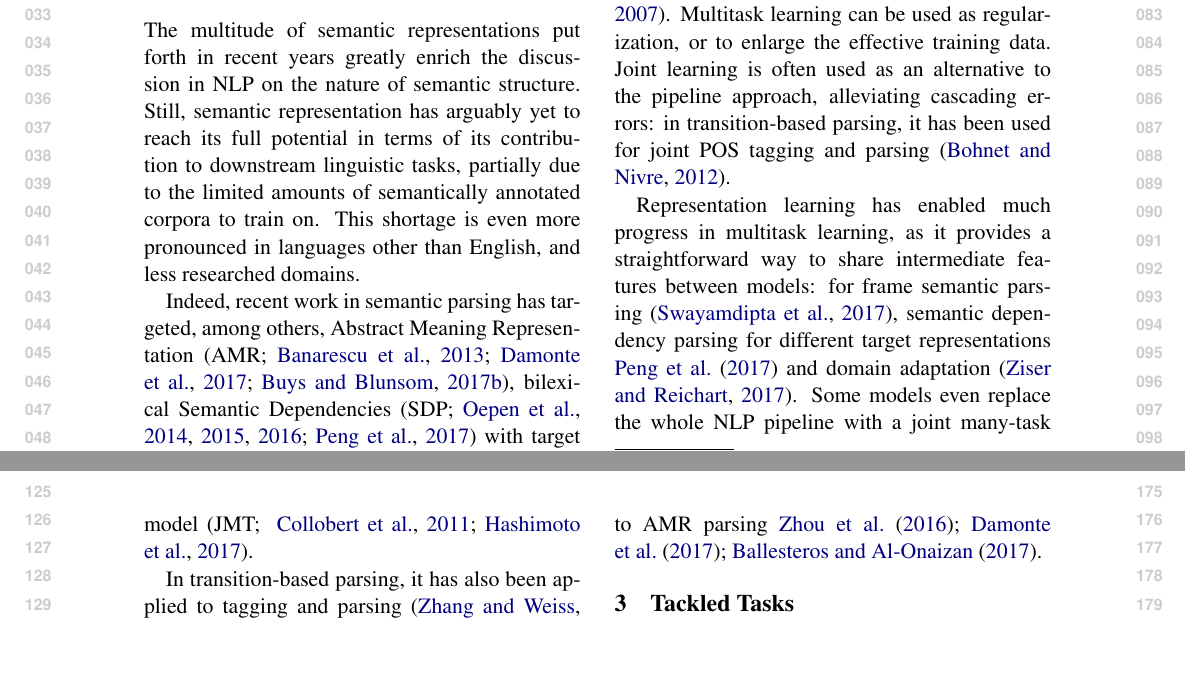
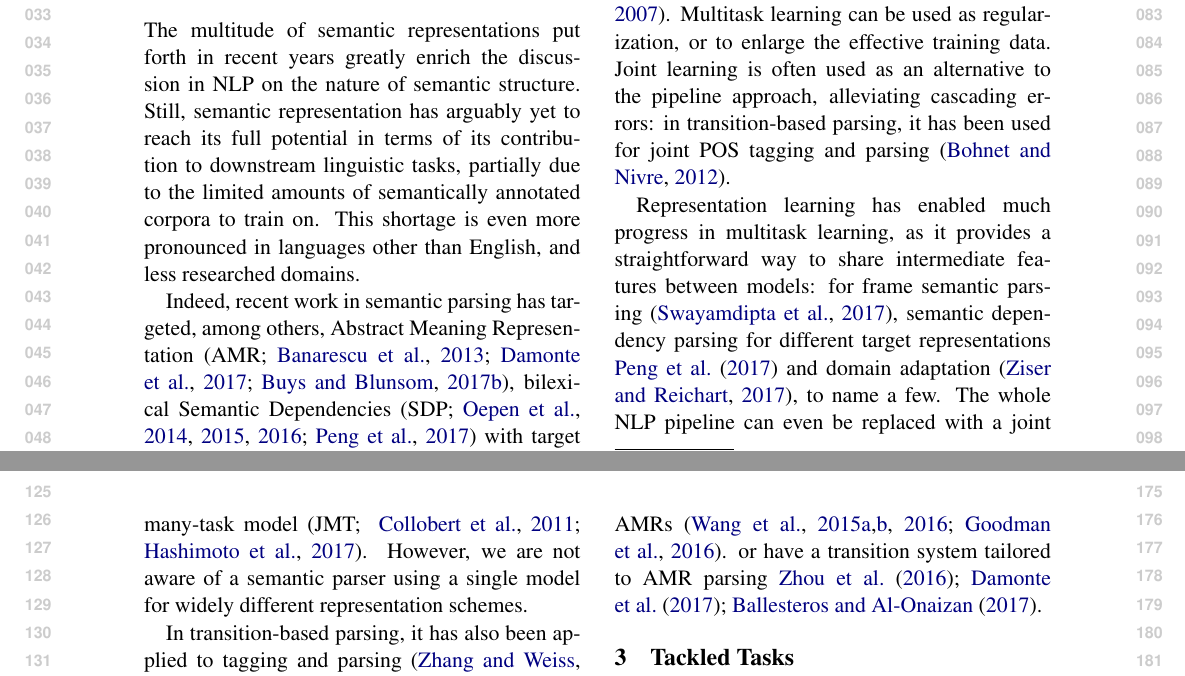
Before and after one commit to danielhers/phd-papers, a LaTeX paper (tupa_multitask.tex): two parts of pages 1 and 2 of 13, joined at a grey line, cut so that both start at the same text, the shorter picture padded with empty space. Compiled offline with pdfLaTeX.

Commit message:
We are not aware of

```diff
--- a/tupa_multitask.tex
+++ b/tupa_multitask.tex
@@ -254,9 +254,11 @@ Representation learning has enabled much progress in multitask learning,
 as it provides a straightforward way to share intermediate features between models:
 for frame semantic parsing \cite{swayamdipta2017frame},
 semantic dependency parsing for different target representations \citet{P17-1186}
-and domain adaptation \cite{K17-1040}.
-Some models even replace the whole NLP pipeline with a joint many-task model
+and domain adaptation \cite{K17-1040}, to name a few.
+The whole NLP pipeline can even be replaced with a joint many-task model
 \cite[JMT; ][]{collobert2011natural,D17-1206}.
+However, we are not aware of a semantic parser using a single model for
+widely different representation schemes.
 
 In transition-based parsing, it has also been applied to
 tagging and parsing \cite{Zhang2016StackpropagationIR},
```
